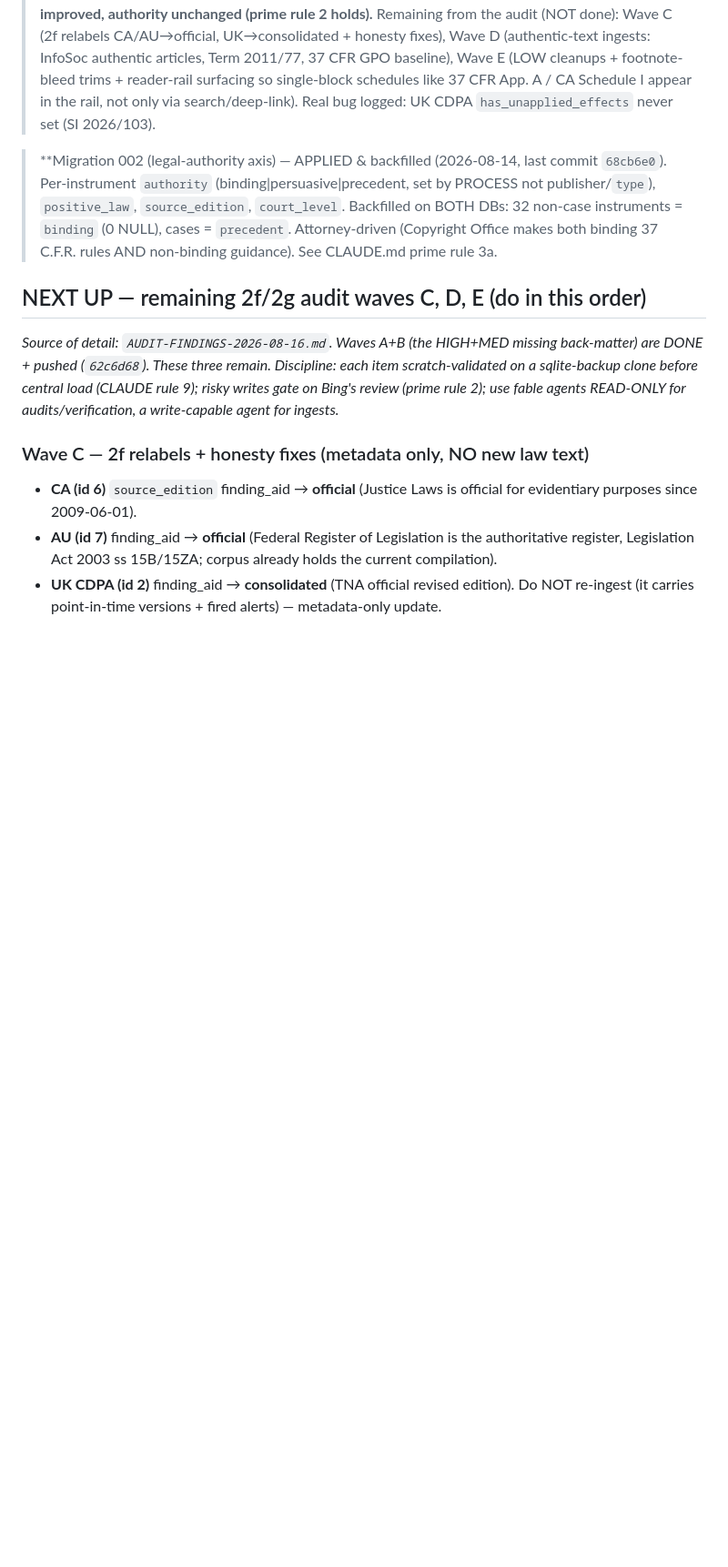
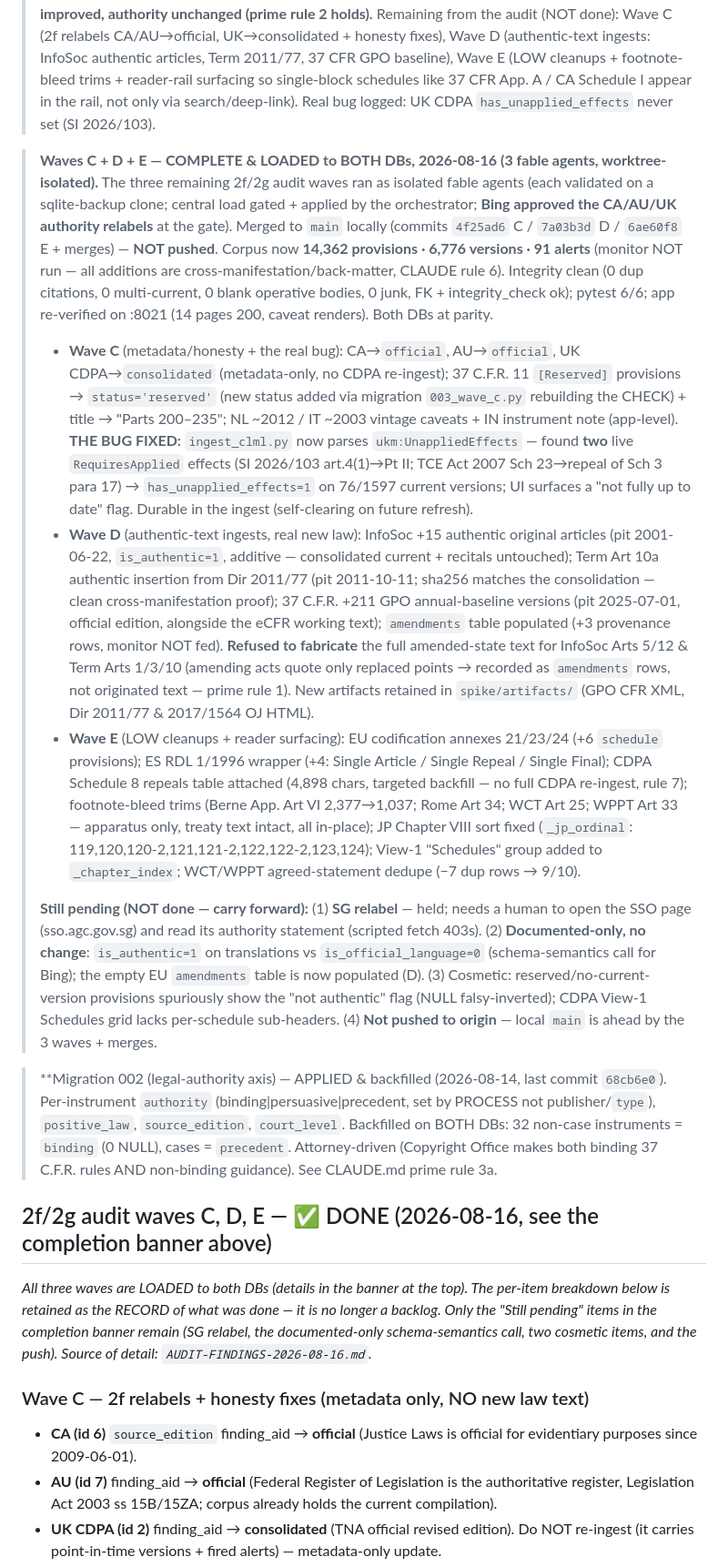
Before and after one commit to bashfatcat216220/copyrightlaws, a Markdown page: PROJECT_STATE.md, the part around the change. Shown at 91% size. GitHub-like rendering; blank space fills up the shorter version.

Commit message:
docs: mark 2f/2g audit waves C/D/E DONE + loaded (corpus 14,362 provisions)
Co-Authored-By: Claude Opus 4.8 <noreply@anthropic.com>

```diff
--- a/PROJECT_STATE.md
+++ b/PROJECT_STATE.md
@@ -21,18 +21,55 @@ _Last updated: 2026-08-16._
 > surfacing so single-block schedules like 37 CFR App. A / CA Schedule I appear in the rail, not only
 > via search/deep-link). Real bug logged: UK CDPA `has_unapplied_effects` never set (SI 2026/103).
 
+> **Waves C + D + E — COMPLETE & LOADED to BOTH DBs, 2026-08-16 (3 fable agents, worktree-isolated).**
+> The three remaining 2f/2g audit waves ran as isolated fable agents (each validated on a sqlite-backup
+> clone; central load gated + applied by the orchestrator; **Bing approved the CA/AU/UK authority relabels**
+> at the gate). Merged to `main` locally (commits `4f25ad6` C / `7a03b3d` D / `6ae60f8` E + merges) — **NOT
+> pushed**. Corpus now **14,362 provisions · 6,776 versions · 91 alerts** (monitor NOT run — all additions
+> are cross-manifestation/back-matter, CLAUDE rule 6). Integrity clean (0 dup citations, 0 multi-current,
+> 0 blank operative bodies, 0 junk, FK + integrity_check ok); pytest 6/6; app re-verified on :8021 (14 pages
+> 200, caveat renders). Both DBs at parity.
+> - **Wave C** (metadata/honesty + the real bug): CA→`official`, AU→`official`, UK CDPA→`consolidated`
+>   (metadata-only, no CDPA re-ingest); 37 C.F.R. 11 `[Reserved]` provisions → `status='reserved'` (new
+>   status added via migration `003_wave_c.py` rebuilding the CHECK) + title → "Parts 200–235"; NL ~2012 /
+>   IT ~2003 vintage caveats + IN instrument note (app-level). **THE BUG FIXED:** `ingest_clml.py` now parses
+>   `ukm:UnappliedEffects` — found **two** live `RequiresApplied` effects (SI 2026/103 art.4(1)→Pt II; TCE
+>   Act 2007 Sch 23→repeal of Sch 3 para 17) → `has_unapplied_effects=1` on 76/1597 current versions; UI
+>   surfaces a "not fully up to date" flag. Durable in the ingest (self-clearing on future refresh).
+> - **Wave D** (authentic-text ingests, real new law): InfoSoc +15 authentic original articles (pit
+>   2001-06-22, `is_authentic=1`, additive — consolidated current + recitals untouched); Term Art 10a
+>   authentic insertion from Dir 2011/77 (pit 2011-10-11; sha256 matches the consolidation — clean
+>   cross-manifestation proof); 37 C.F.R. +211 GPO annual-baseline versions (pit 2025-07-01, official
+>   edition, alongside the eCFR working text); `amendments` table populated (+3 provenance rows, monitor
+>   NOT fed). **Refused to fabricate** the full amended-state text for InfoSoc Arts 5/12 & Term Arts 1/3/10
+>   (amending acts quote only replaced points → recorded as `amendments` rows, not originated text — prime
+>   rule 1). New artifacts retained in `spike/artifacts/` (GPO CFR XML, Dir 2011/77 & 2017/1564 OJ HTML).
+> - **Wave E** (LOW cleanups + reader surfacing): EU codification annexes 21/23/24 (+6 `schedule`
+>   provisions); ES RDL 1/1996 wrapper (+4: Single Article / Single Repeal / Single Final); CDPA Schedule 8
+>   repeals table attached (4,898 chars, targeted backfill — no full CDPA re-ingest, rule 7); footnote-bleed
+>   trims (Berne App. Art VI 2,377→1,037; Rome Art 34; WCT Art 25; WPPT Art 33 — apparatus only, treaty text
+>   intact, all in-place); JP Chapter VIII sort fixed (`_jp_ordinal`: 119,120,120-2,121,121-2,122,122-2,123,124);
+>   View-1 "Schedules" group added to `_chapter_index`; WCT/WPPT agreed-statement dedupe (−7 dup rows → 9/10).
+>
+> **Still pending (NOT done — carry forward):** (1) **SG relabel** — held; needs a human to open the SSO page
+> (sso.agc.gov.sg) and read its authority statement (scripted fetch 403s). (2) **Documented-only, no change**:
+> `is_authentic=1` on translations vs `is_official_language=0` (schema-semantics call for Bing); the empty EU
+> `amendments` table is now populated (D). (3) Cosmetic: reserved/no-current-version provisions spuriously show
+> the "not authentic" flag (NULL falsy-inverted); CDPA View-1 Schedules grid lacks per-schedule sub-headers.
+> (4) **Not pushed to origin** — local `main` is ahead by the 3 waves + merges.
+
 > **Migration 002 (legal-authority axis) — APPLIED & backfilled (2026-08-14, last commit `68cb6e0`).
 > Per-instrument `authority` (binding|persuasive|precedent, set by PROCESS not publisher/`type`),
 > `positive_law`, `source_edition`, `court_level`. Backfilled on BOTH DBs: 32 non-case instruments
 > = `binding` (0 NULL), cases = `precedent`. Attorney-driven (Copyright Office makes both binding
 > 37 C.F.R. rules AND non-binding guidance). See CLAUDE.md prime rule 3a.
 
-## NEXT UP — remaining 2f/2g audit waves C, D, E (do in this order)
+## 2f/2g audit waves C, D, E — ✅ DONE (2026-08-16, see the completion banner above)
 
-_Source of detail: `AUDIT-FINDINGS-2026-08-16.md`. Waves A+B (the HIGH+MED missing back-matter)
-are DONE + pushed (`62c6d68`). These three remain. Discipline: each item scratch-validated on a
-sqlite-backup clone before central load (CLAUDE rule 9); risky writes gate on Bing's review (prime
-rule 2); use fable agents READ-ONLY for audits/verification, a write-capable agent for ingests._
+_All three waves are LOADED to both DBs (details in the banner at the top). The per-item breakdown below
+is retained as the RECORD of what was done — it is no longer a backlog. Only the "Still pending" items in
+the completion banner remain (SG relabel, the documented-only schema-semantics call, two cosmetic items,
+and the push). Source of detail: `AUDIT-FINDINGS-2026-08-16.md`._
 
 ### Wave C — 2f relabels + honesty fixes (metadata only, NO new law text)
 - **CA (id 6)** `source_edition` finding_aid → **official** (Justice Laws is official for evidentiary
```
